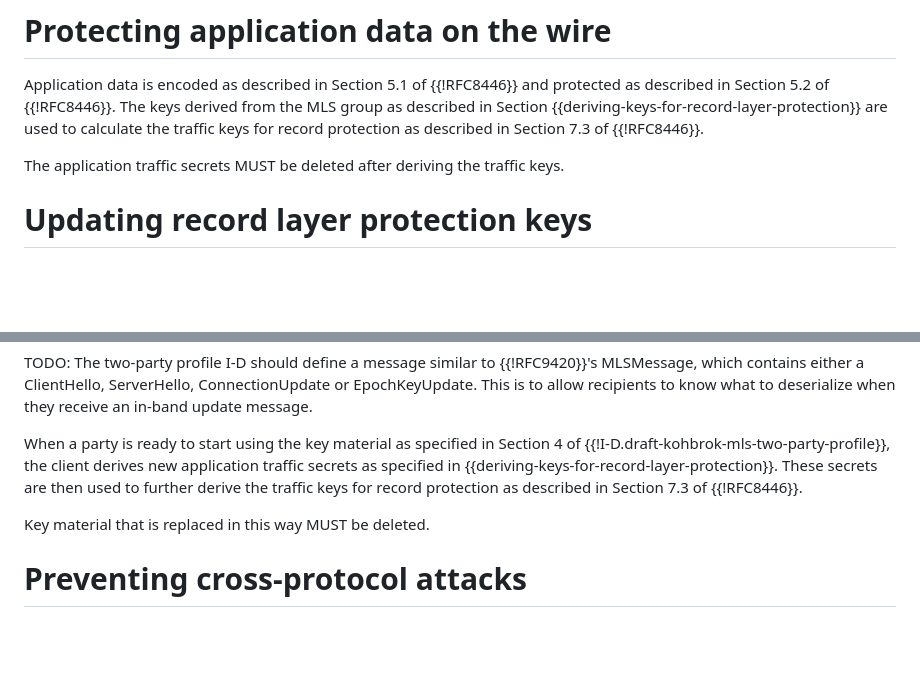
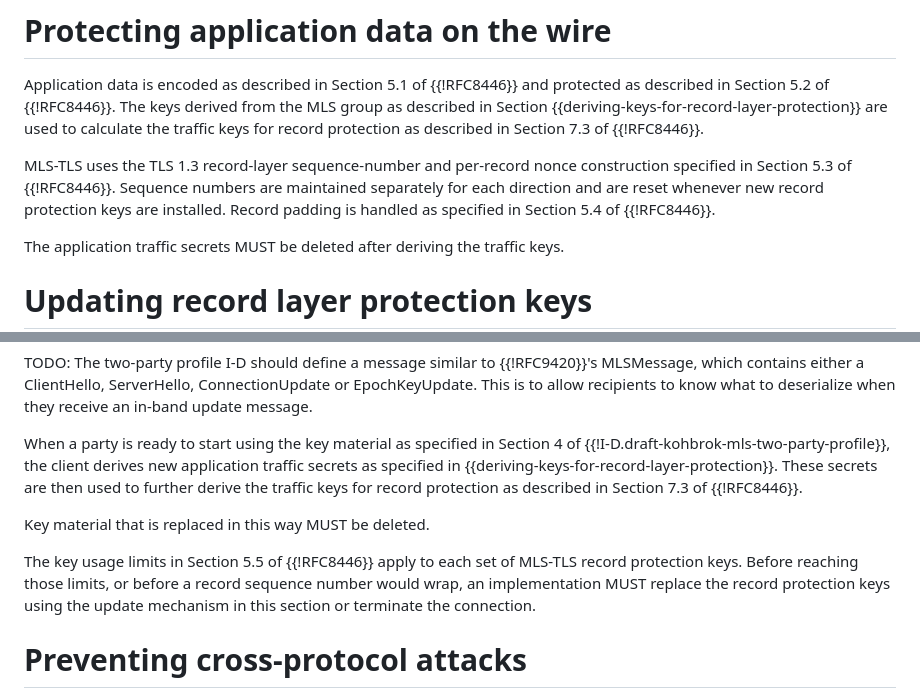
Before and after one commit to kkohbrok/draft-kohbrok-mls-tls, a Markdown page: draft-kohbrok-mls-tls.md, 2 parts joined by grey strips. GitHub-like rendering; blank space fills up the shorter version.

Commit message:
nonces, padding and key usage limit

```diff
--- a/draft-kohbrok-mls-tls.md
+++ b/draft-kohbrok-mls-tls.md
@@ -165,6 +165,12 @@ MLS group as described in Section {{deriving-keys-for-record-layer-protection}}
 are used to calculate the traffic keys for record protection as described in
 Section 7.3 of {{!RFC8446}}.
 
+MLS-TLS uses the TLS 1.3 record-layer sequence-number and per-record nonce
+construction specified in Section 5.3 of {{!RFC8446}}. Sequence numbers are
+maintained separately for each direction and are reset whenever new record
+protection keys are installed. Record padding is handled as specified in Section
+5.4 of {{!RFC8446}}.
+
 The application traffic secrets MUST be deleted after deriving the traffic keys.
 
 # Updating record layer protection keys
@@ -190,6 +196,11 @@ further derive the traffic keys for record protection as described in Section
 
 Key material that is replaced in this way MUST be deleted.
 
+The key usage limits in Section 5.5 of {{!RFC8446}} apply to each set of
+MLS-TLS record protection keys. Before reaching those limits, or before a record
+sequence number would wrap, an implementation MUST replace the record protection
+keys using the update mechanism in this section or terminate the connection.
+
 # Preventing cross-protocol attacks
 
 TODO: Define a component that the initiator needs to include in its leaf node
```
